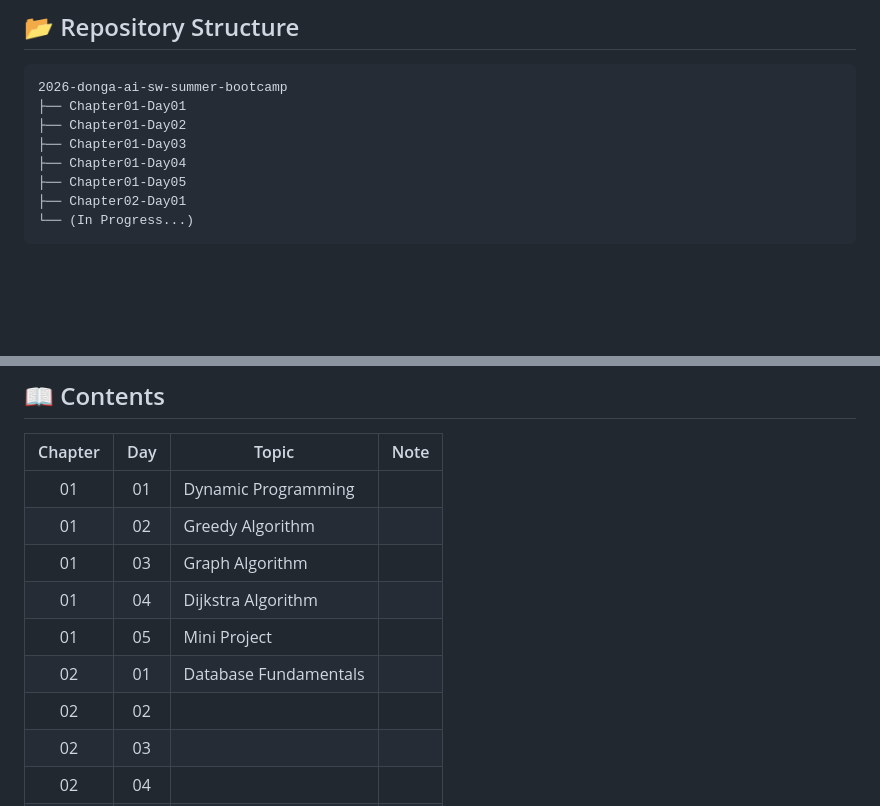
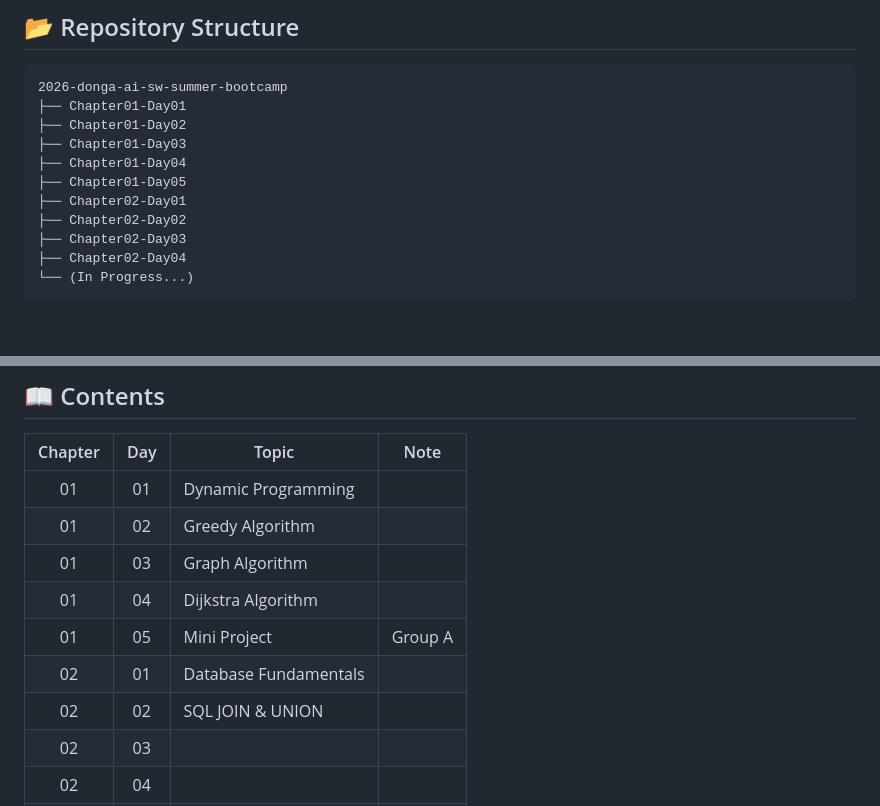
Before and after one commit to lWonJunl/2026-donga-ai-sw-summer-bootcamp, a Markdown page: README.md, 2 parts joined by grey strips. GitHub-like rendering; blank space fills up the shorter version.

Commit message:
Day07 Update

````diff
--- a/README.md
+++ b/README.md
@@ -30,6 +30,9 @@
 ├── Chapter01-Day04
 ├── Chapter01-Day05
 ├── Chapter02-Day01
+├── Chapter02-Day02
+├── Chapter02-Day03
+├── Chapter02-Day04
 └── (In Progress...)
 ```
 
@@ -43,9 +46,9 @@
 | 01 | 02 | Greedy Algorithm | |
 | 01 | 03 | Graph Algorithm | |
 | 01 | 04 | Dijkstra Algorithm | |
-| 01 | 05 | Mini Project | |
+| 01 | 05 | Mini Project | Group A |
 | 02 | 01 | Database Fundamentals | |
-| 02 | 02 |  | |
+| 02 | 02 | SQL JOIN & UNION | |
 | 02 | 03 |  | |
 | 02 | 04 |  | |
 | 02 | 05 |  | |
````
